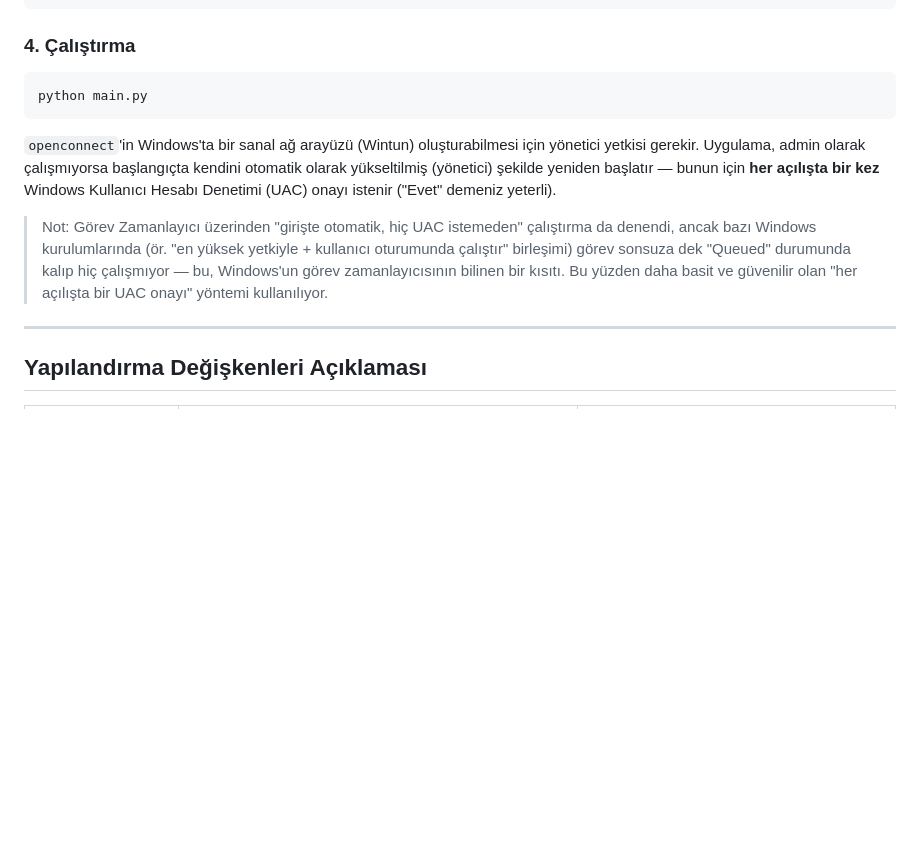
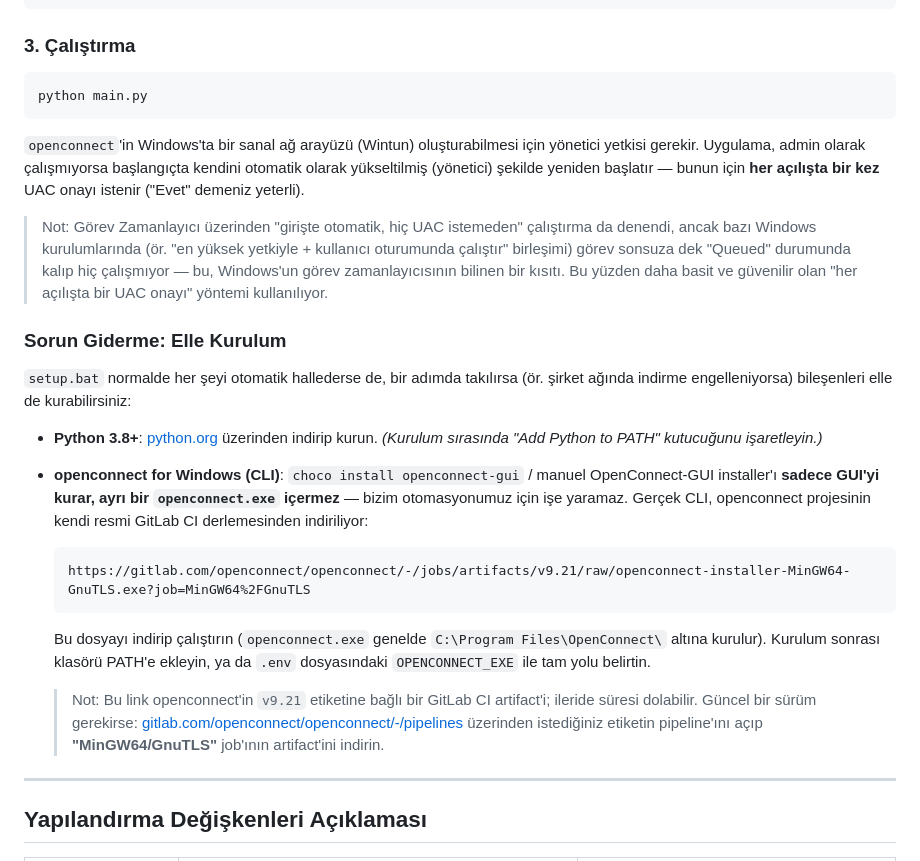
Before and after one commit to xustoo/fortivpn-auto-connect, a Markdown page: README.md, the part around one of its changes. GitHub-like rendering; blank space fills up the shorter version.

````diff
--- a/README.md
+++ b/README.md
@@ -154,15 +142,28 @@ MAIL_TIMEOUT=90
 PING_TARGET=off
 ```
 
-### 4. Çalıştırma
+### 3. Çalıştırma
 
 ```cmd
 python main.py
 ```
 
-`openconnect`'in Windows'ta bir sanal ağ arayüzü (Wintun) oluşturabilmesi için yönetici yetkisi gerekir. Uygulama, admin olarak çalışmıyorsa başlangıçta kendini otomatik olarak yükseltilmiş (yönetici) şekilde yeniden başlatır — bunun için **her açılışta bir kez** Windows Kullanıcı Hesabı Denetimi (UAC) onayı istenir ("Evet" demeniz yeterli).
+`openconnect`'in Windows'ta bir sanal ağ arayüzü (Wintun) oluşturabilmesi için yönetici yetkisi gerekir. Uygulama, admin olarak çalışmıyorsa başlangıçta kendini otomatik olarak yükseltilmiş (yönetici) şekilde yeniden başlatır — bunun için **her açılışta bir kez** UAC onayı istenir ("Evet" demeniz yeterli).
 
 > Not: Görev Zamanlayıcı üzerinden "girişte otomatik, hiç UAC istemeden" çalıştırma da denendi, ancak bazı Windows kurulumlarında (ör. "en yüksek yetkiyle + kullanıcı oturumunda çalıştır" birleşimi) görev sonsuza dek "Queued" durumunda kalıp hiç çalışmıyor — bu, Windows'un görev zamanlayıcısının bilinen bir kısıtı. Bu yüzden daha basit ve güvenilir olan "her açılışta bir UAC onayı" yöntemi kullanılıyor.
+
+### Sorun Giderme: Elle Kurulum
+
+`setup.bat` normalde her şeyi otomatik hallederse de, bir adımda takılırsa (ör. şirket ağında indirme engelleniyorsa) bileşenleri elle de kurabilirsiniz:
+
+- **Python 3.8+**: [python.org](https://www.python.org/downloads/) üzerinden indirip kurun. *(Kurulum sırasında "Add Python to PATH" kutucuğunu işaretleyin.)*
+- **openconnect for Windows (CLI)**: `choco install openconnect-gui` / manuel OpenConnect-GUI installer'ı **sadece GUI'yi kurar, ayrı bir `openconnect.exe` içermez** — bizim otomasyonumuz için işe yaramaz. Gerçek CLI, openconnect projesinin kendi resmi GitLab CI derlemesinden indiriliyor:
+  ```
+  https://gitlab.com/openconnect/openconnect/-/jobs/artifacts/v9.21/raw/openconnect-installer-MinGW64-GnuTLS.exe?job=MinGW64%2FGnuTLS
+  ```
+  Bu dosyayı indirip çalıştırın (`openconnect.exe` genelde `C:\Program Files\OpenConnect\` altına kurulur). Kurulum sonrası klasörü PATH'e ekleyin, ya da `.env` dosyasındaki `OPENCONNECT_EXE` ile tam yolu belirtin.
+
+  > Not: Bu link openconnect'in `v9.21` etiketine bağlı bir GitLab CI artifact'i; ileride süresi dolabilir. Güncel bir sürüm gerekirse: [gitlab.com/openconnect/openconnect/-/pipelines](https://gitlab.com/openconnect/openconnect/-/pipelines) üzerinden istediğiniz etiketin pipeline'ını açıp **"MinGW64/GnuTLS"** job'ının artifact'ini indirin.
 
 ---
 
````
Also changed, not shown: other parts of README.md (+15 -27 lines).
